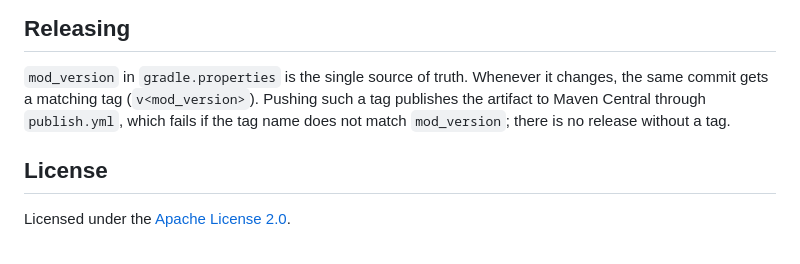
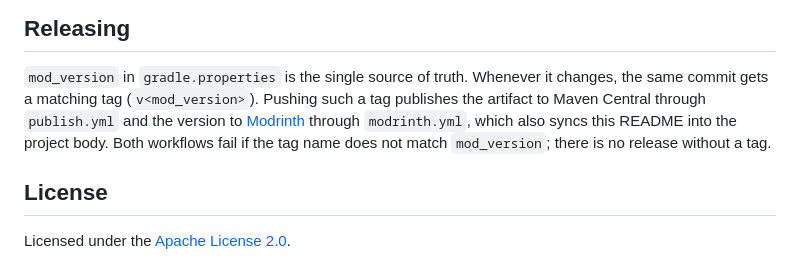
Before and after one commit to NekoWs/ParticleDrawing, a Markdown page: README.md, the part around the change. GitHub-like rendering.

Commit message:
文档：发布说明补上 Modrinth 与正文同步

```diff
--- a/README.md
+++ b/README.md
@@ -136,8 +136,9 @@ The build requires JDK 25. Runtime artifacts are written to `build/libs/`.
 
 `mod_version` in `gradle.properties` is the single source of truth. Whenever it changes, the same
 commit gets a matching tag (`v<mod_version>`). Pushing such a tag publishes the artifact to Maven
-Central through `publish.yml`, which fails if the tag name does not match `mod_version`; there is no
-release without a tag.
+Central through `publish.yml` and the version to [Modrinth](https://modrinth.com/mod/particledrawing)
+through `modrinth.yml`, which also syncs this README into the project body. Both workflows fail if the
+tag name does not match `mod_version`; there is no release without a tag.
 
 ## License
 
```
Also changed, not shown: README.zh-CN.md (+3 -2 lines).
